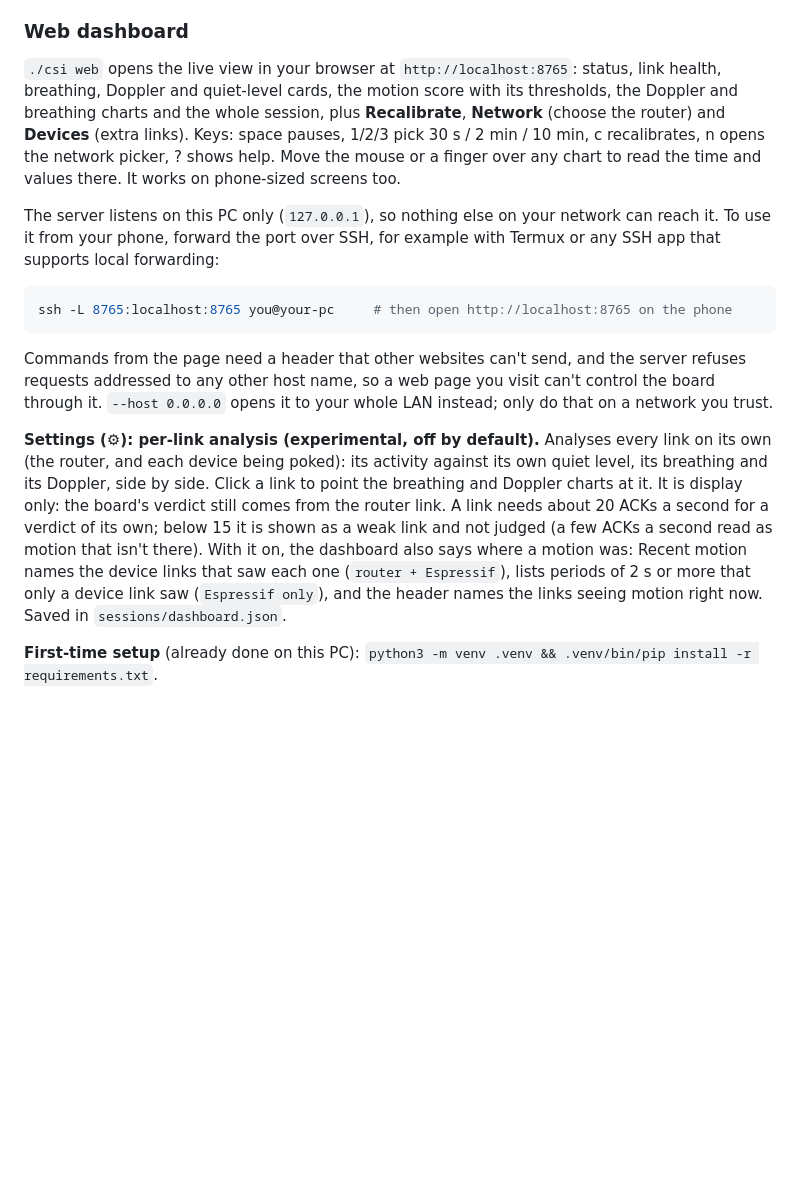
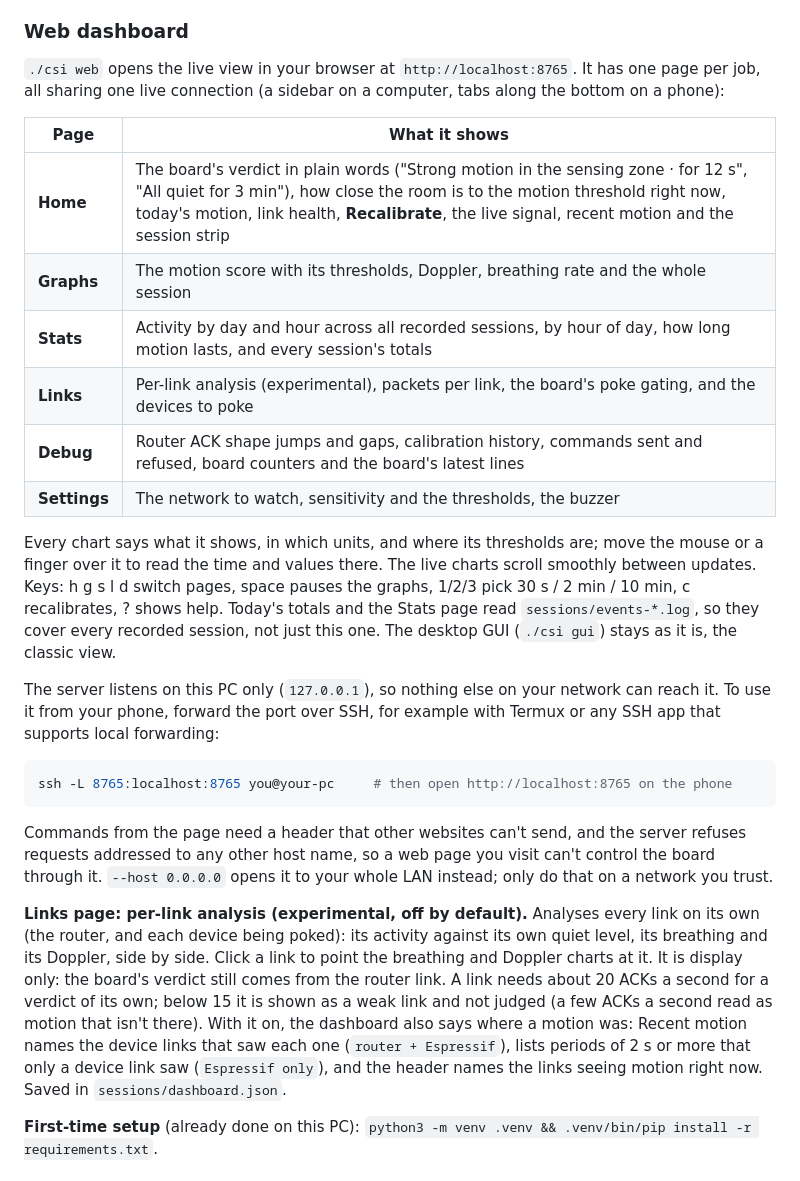
Before and after one commit to skausky/ackwave, a Markdown page: README.md, the part around one of its changes. Rendered like a GitHub page; blank space fills up the shorter version.

```diff
--- a/README.md
+++ b/README.md
@@ -50,7 +50,18 @@ Sessions from both `gui` and `record` are saved to `sessions/` in the project fo
 
 ### Web dashboard
 
-`./csi web` opens the live view in your browser at `http://localhost:8765`: status, link health, breathing, Doppler and quiet-level cards, the motion score with its thresholds, the Doppler and breathing charts and the whole session, plus **Recalibrate**, **Network** (choose the router) and **Devices** (extra links). Keys: space pauses, 1/2/3 pick 30 s / 2 min / 10 min, c recalibrates, n opens the network picker, ? shows help. Move the mouse or a finger over any chart to read the time and values there. It works on phone-sized screens too.
+`./csi web` opens the live view in your browser at `http://localhost:8765`. It has one page per job, all sharing one live connection (a sidebar on a computer, tabs along the bottom on a phone):
+
+| Page | What it shows |
+|---|---|
+| **Home** | The board's verdict in plain words ("Strong motion in the sensing zone · for 12 s", "All quiet for 3 min"), how close the room is to the motion threshold right now, today's motion, link health, **Recalibrate**, the live signal, recent motion and the session strip |
+| **Graphs** | The motion score with its thresholds, Doppler, breathing rate and the whole session |
+| **Stats** | Activity by day and hour across all recorded sessions, by hour of day, how long motion lasts, and every session's totals |
+| **Links** | Per-link analysis (experimental), packets per link, the board's poke gating, and the devices to poke |
+| **Debug** | Router ACK shape jumps and gaps, calibration history, commands sent and refused, board counters and the board's latest lines |
+| **Settings** | The network to watch, sensitivity and the thresholds, the buzzer |
+
+Every chart says what it shows, in which units, and where its thresholds are; move the mouse or a finger over it to read the time and values there. The live charts scroll smoothly between updates. Keys: h g s l d switch pages, space pauses the graphs, 1/2/3 pick 30 s / 2 min / 10 min, c recalibrates, ? shows help. Today's totals and the Stats page read `sessions/events-*.log`, so they cover every recorded session, not just this one. The desktop GUI (`./csi gui`) stays as it is, the classic view.
 
 The server listens on this PC only (`127.0.0.1`), so nothing else on your network can reach it. To use it from your phone, forward the port over SSH, for example with Termux or any SSH app that supports local forwarding:
 
@@ -60,7 +71,7 @@ ssh -L 8765:localhost:8765 you@your-pc     # then open http://localhost:8765 on
 
 Commands from the page need a header that other websites can't send, and the server refuses requests addressed to any other host name, so a web page you visit can't control the board through it. `--host 0.0.0.0` opens it to your whole LAN instead; only do that on a network you trust.
 
-**Settings (⚙): per-link analysis (experimental, off by default).** Analyses every link on its own (the router, and each device being poked): its activity against its own quiet level, its breathing and its Doppler, side by side. Click a link to point the breathing and Doppler charts at it. It is display only: the board's verdict still comes from the router link. A link needs about 20 ACKs a second for a verdict of its own; below 15 it is shown as a weak link and not judged (a few ACKs a second read as motion that isn't there). With it on, the dashboard also says where a motion was: Recent motion names the device links that saw each one (`router + Espressif`), lists periods of 2 s or more that only a device link saw (`Espressif only`), and the header names the links seeing motion right now. Saved in `sessions/dashboard.json`.
+**Links page: per-link analysis (experimental, off by default).** Analyses every link on its own (the router, and each device being poked): its activity against its own quiet level, its breathing and its Doppler, side by side. Click a link to point the breathing and Doppler charts at it. It is display only: the board's verdict still comes from the router link. A link needs about 20 ACKs a second for a verdict of its own; below 15 it is shown as a weak link and not judged (a few ACKs a second read as motion that isn't there). With it on, the dashboard also says where a motion was: Recent motion names the device links that saw each one (`router + Espressif`), lists periods of 2 s or more that only a device link saw (`Espressif only`), and the header names the links seeing motion right now. Saved in `sessions/dashboard.json`.
 
 **First-time setup** (already done on this PC): `python3 -m venv .venv && .venv/bin/pip install -r requirements.txt`.
 
```
Also changed, not shown: other parts of README.md (+2 -2 lines), docs/dashboard.png, 13 other files.
